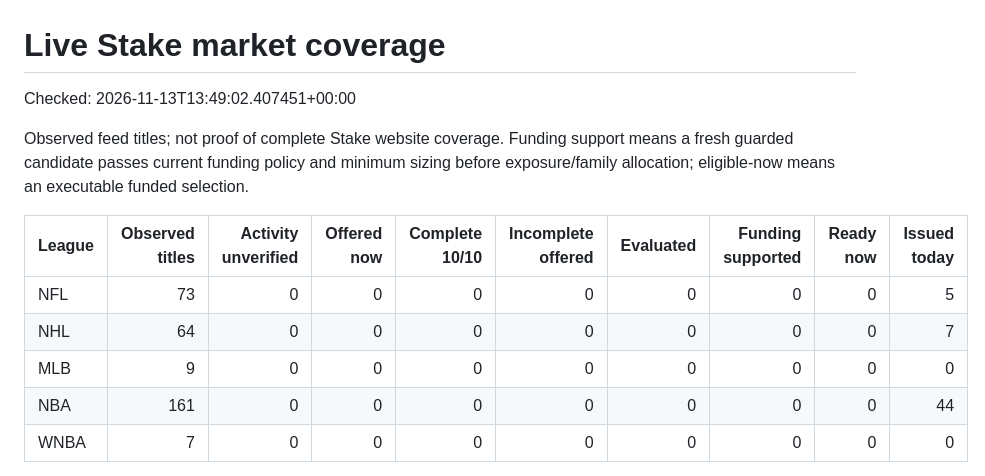
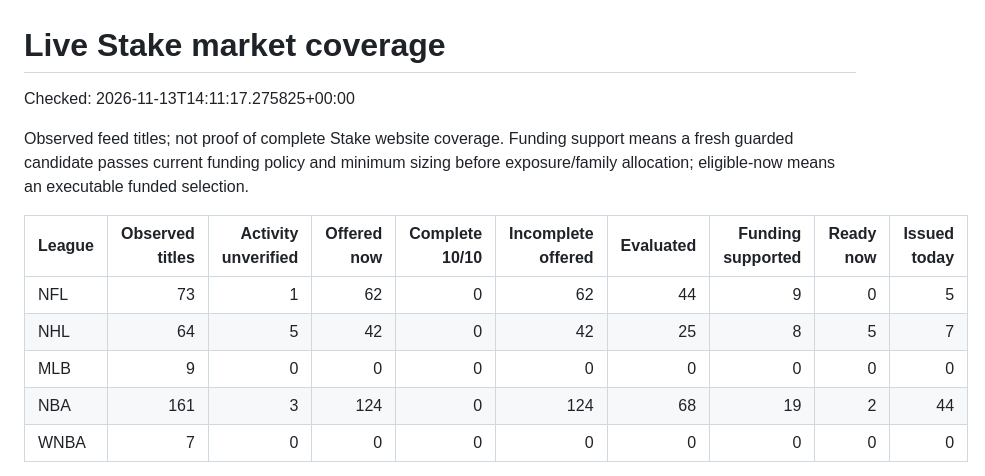
Before and after one commit to xbtblvrg/Betting_tips_engine, a Markdown page: docs/LIVE_MARKET_COVERAGE.md, the part around one of its changes. GitHub-like rendering.

```diff
--- a/docs/LIVE_MARKET_COVERAGE.md
+++ b/docs/LIVE_MARKET_COVERAGE.md
@@ -1,15 +1,15 @@
 # Live Stake market coverage
 
-Checked: 2026-11-13T13:49:02.407451+00:00
+Checked: 2026-11-13T14:11:17.275825+00:00
 
 Observed feed titles; not proof of complete Stake website coverage. Funding support means a fresh guarded candidate passes current funding policy and minimum sizing before exposure/family allocation; eligible-now means an executable funded selection.
 
 | League | Observed titles | Activity unverified | Offered now | Complete 10/10 | Incomplete offered | Evaluated | Funding supported | Ready now | Issued today |
 |---|---:|---:|---:|---:|---:|---:|---:|---:|---:|
-| NFL | 73 | 0 | 0 | 0 | 0 | 0 | 0 | 0 | 5 |
-| NHL | 64 | 0 | 0 | 0 | 0 | 0 | 0 | 0 | 7 |
+| NFL | 73 | 1 | 62 | 0 | 62 | 44 | 9 | 0 | 5 |
+| NHL | 64 | 5 | 42 | 0 | 42 | 25 | 8 | 5 | 7 |
 | MLB | 9 | 0 | 0 | 0 | 0 | 0 | 0 | 0 | 0 |
-| NBA | 161 | 0 | 0 | 0 | 0 | 0 | 0 | 0 | 44 |
+| NBA | 161 | 3 | 124 | 0 | 124 | 68 | 19 | 2 | 44 |
 | WNBA | 7 | 0 | 0 | 0 | 0 | 0 | 0 | 0 | 0 |
 
 Current stages require outcome-level evidence; original issuance, settlement and feedback are explicitly historical. 10/10 records observed execution, not proven profitability or automatic model promotion.
```
Also changed, not shown: other parts of docs/LIVE_MARKET_COVERAGE.md (+237 -237 lines).
